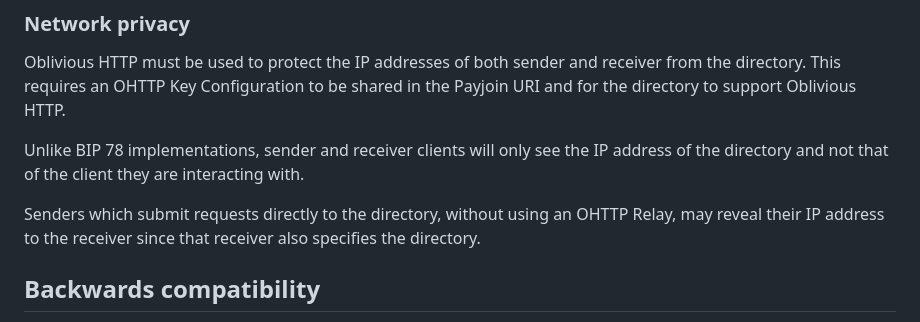
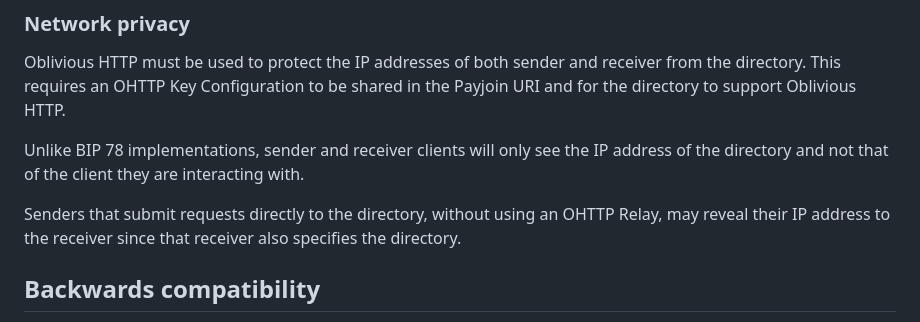
Before and after one commit to bitcoin/bips, a Markdown page: bip-0077.md, the part around the change. Drawn GitHub-style.

Commit message:
which -> that
Co-authored-by: Jon Atack <jon@atack.com>

```diff
--- a/bip-0077.md
+++ b/bip-0077.md
@@ -695,7 +695,7 @@ Unlike BIP 78 implementations, sender and receiver clients will only see
 the IP address of the directory and not that of the client they are
 interacting with.
 
-Senders which submit requests directly to the directory, without using
+Senders that submit requests directly to the directory, without using
 an OHTTP Relay, may reveal their IP address to the receiver since that
 receiver also specifies the directory.
 
```
